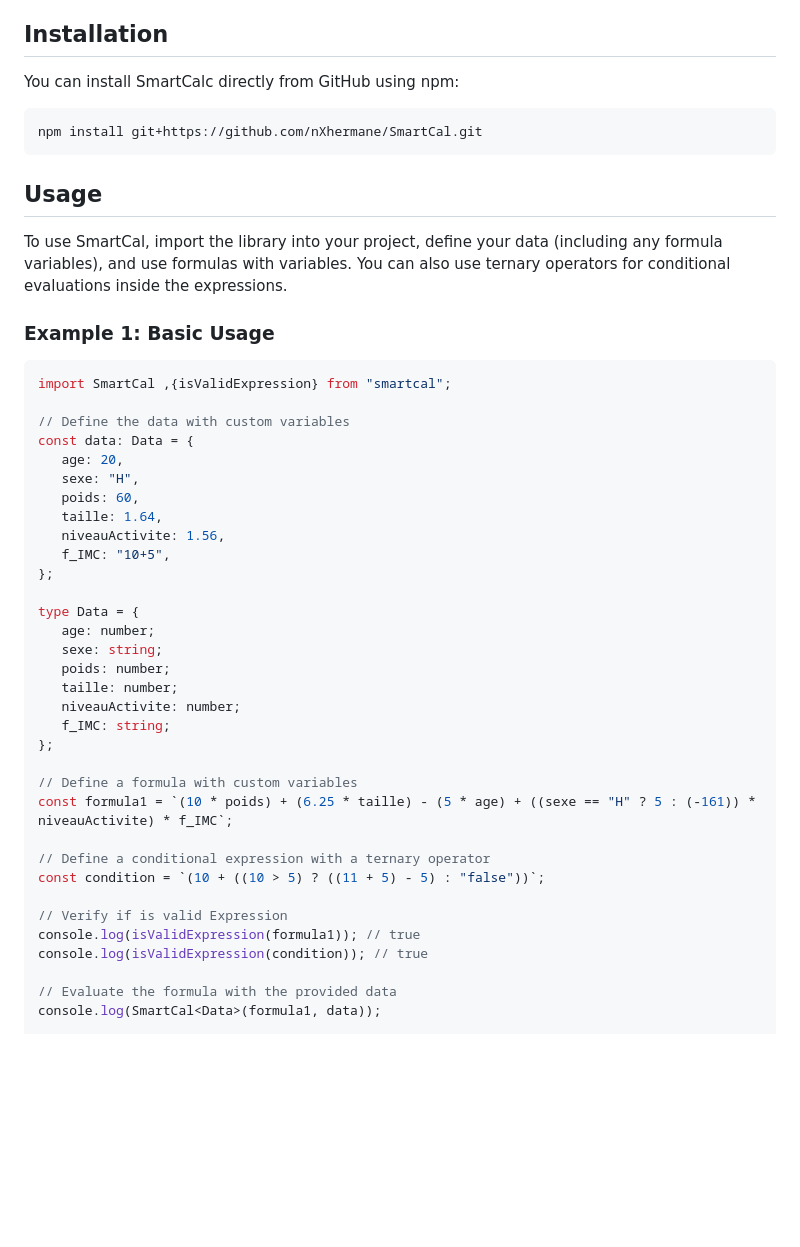
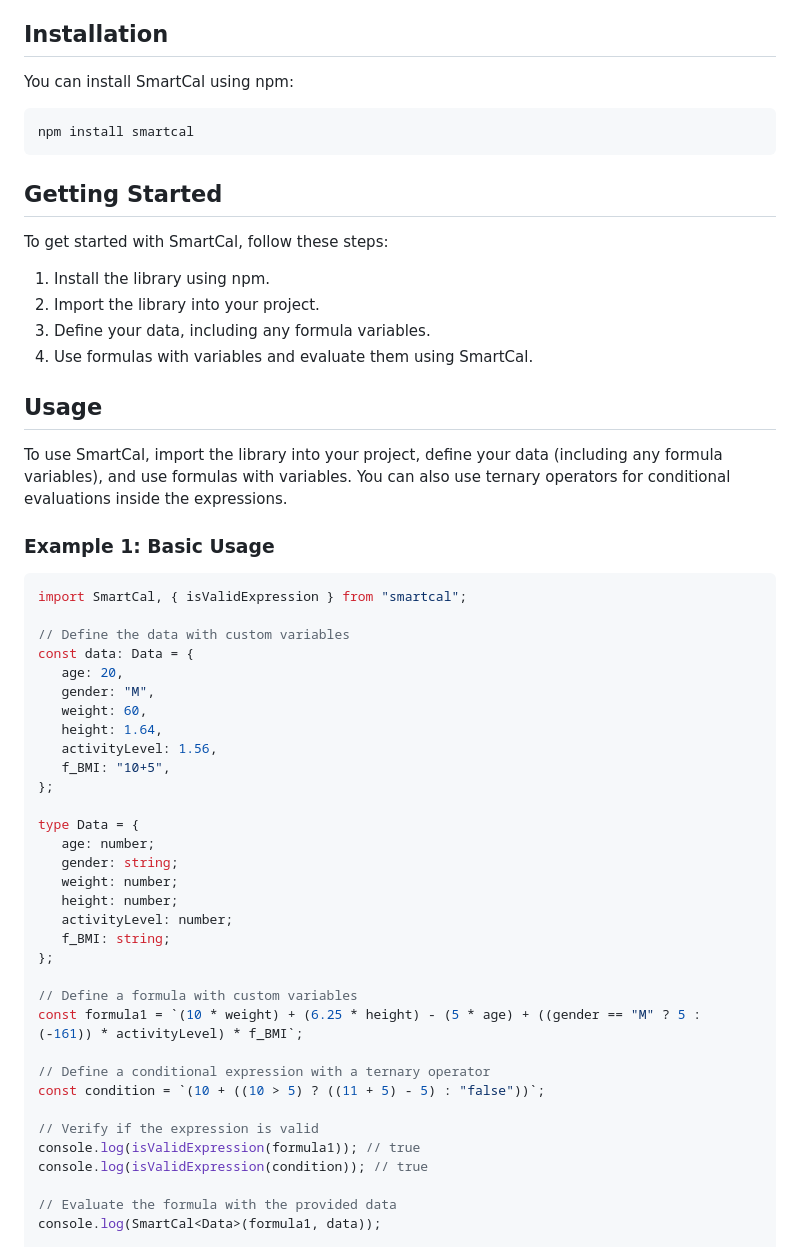
Before and after one commit to nXhermane/SmartCal, a Markdown page: Readme.md, the part around one of its changes. GitHub-like rendering; blank space fills up the shorter version.

````diff
--- a/Readme.md
+++ b/Readme.md
@@ -13,11 +13,20 @@
 
 ## Installation
 
-You can install SmartCalc directly from GitHub using npm:
+You can install SmartCal using npm:
 
 ```bash
-npm install git+https://github.com/nXhermane/SmartCal.git
+npm install smartcal
 ```
+
+## Getting Started
+
+To get started with SmartCal, follow these steps:
+
+1. Install the library using npm.
+2. Import the library into your project.
+3. Define your data, including any formula variables.
+4. Use formulas with variables and evaluate them using SmartCal.
 
 ## Usage
 
@@ -26,34 +35,34 @@ To use SmartCal, import the library into your project, define your data (includi
 ### Example 1: Basic Usage
 
 ```typescript
-import SmartCal ,{isValidExpression} from "smartcal";
+import SmartCal, { isValidExpression } from "smartcal";
 
 // Define the data with custom variables
 const data: Data = {
    age: 20,
-   sexe: "H",
-   poids: 60,
-   taille: 1.64,
-   niveauActivite: 1.56,
-   f_IMC: "10+5",
+   gender: "M",
+   weight: 60,
+   height: 1.64,
+   activityLevel: 1.56,
+   f_BMI: "10+5",
 };
 
 type Data = {
    age: number;
-   sexe: string;
-   poids: number;
-   taille: number;
-   niveauActivite: number;
-   f_IMC: string;
+   gender: string;
+   weight: number;
+   height: number;
+   activityLevel: number;
+   f_BMI: string;
 };
 
 // Define a formula with custom variables
-const formula1 = `(10 * poids) + (6.25 * taille) - (5 * age) + ((sexe == "H" ? 5 : (-161)) * niveauActivite) * f_IMC`;
+const formula1 = `(10 * weight) + (6.25 * height) - (5 * age) + ((gender == "M" ? 5 : (-161)) * activityLevel) * f_BMI`;
 
 // Define a conditional expression with a ternary operator
 const condition = `(10 + ((10 > 5) ? ((11 + 5) - 5) : "false"))`;
 
-// Verify if is valid Expression
+// Verify if the expression is valid
 console.log(isValidExpression(formula1)); // true
 console.log(isValidExpression(condition)); // true
 
````
Also changed, not shown: other parts of Readme.md (+19 -20 lines).
